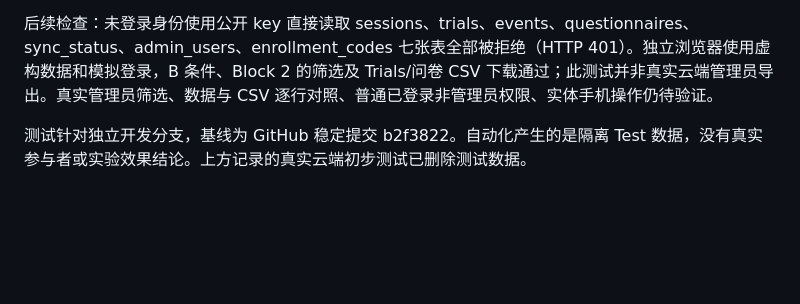
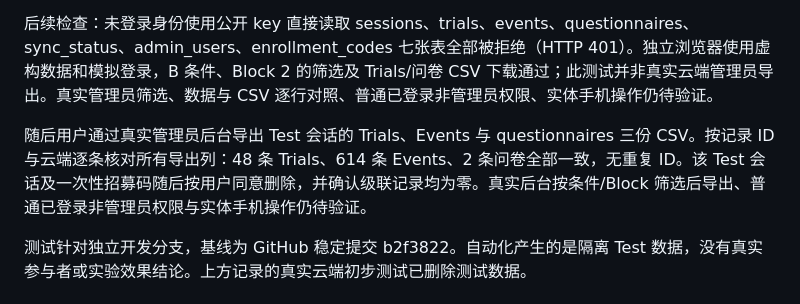
Before and after one commit to Yatging/FlickSort, a Markdown page: docs/TEST_REPORT.md, the part around the change. GitHub-like rendering; blank space fills up the shorter version.

Commit message:
Document real cloud CSV reconciliation

```diff
--- a/docs/TEST_REPORT.md
+++ b/docs/TEST_REPORT.md
@@ -7,6 +7,8 @@
 随后执行真实 Supabase 的浏览器端到端 Test：8次练习、48次正式 Trial、614条 Events、2份问卷；浏览器模拟断网后恢复，664条记录全部确认，数据库显示 completed，Trials 48、Events 614、问卷2。测试会话与一次性招募码已删除。用户已在本机成功登录管理员后台；实际管理员 CSV 导出与筛选、其他表直接权限、实体设备仍待验收。
 
 后续检查：未登录身份使用公开 key 直接读取 sessions、trials、events、questionnaires、sync_status、admin_users、enrollment_codes 七张表全部被拒绝（HTTP 401）。独立浏览器使用虚构数据和模拟登录，B 条件、Block 2 的筛选及 Trials/问卷 CSV 下载通过；此测试并非真实云端管理员导出。真实管理员筛选、数据与 CSV 逐行对照、普通已登录非管理员权限、实体手机操作仍待验证。
+
+随后用户通过真实管理员后台导出 Test 会话的 Trials、Events 与 questionnaires 三份 CSV。按记录 ID 与云端逐条核对所有导出列：48 条 Trials、614 条 Events、2 条问卷全部一致，无重复 ID。该 Test 会话及一次性招募码随后按用户同意删除，并确认级联记录均为零。真实后台按条件/Block 筛选后导出、普通已登录非管理员权限与实体手机操作仍待验证。
 
 测试针对独立开发分支，基线为 GitHub 稳定提交 b2f3822。自动化产生的是隔离 Test 数据，没有真实参与者或实验效果结论。上方记录的真实云端初步测试已删除测试数据。
 
```
